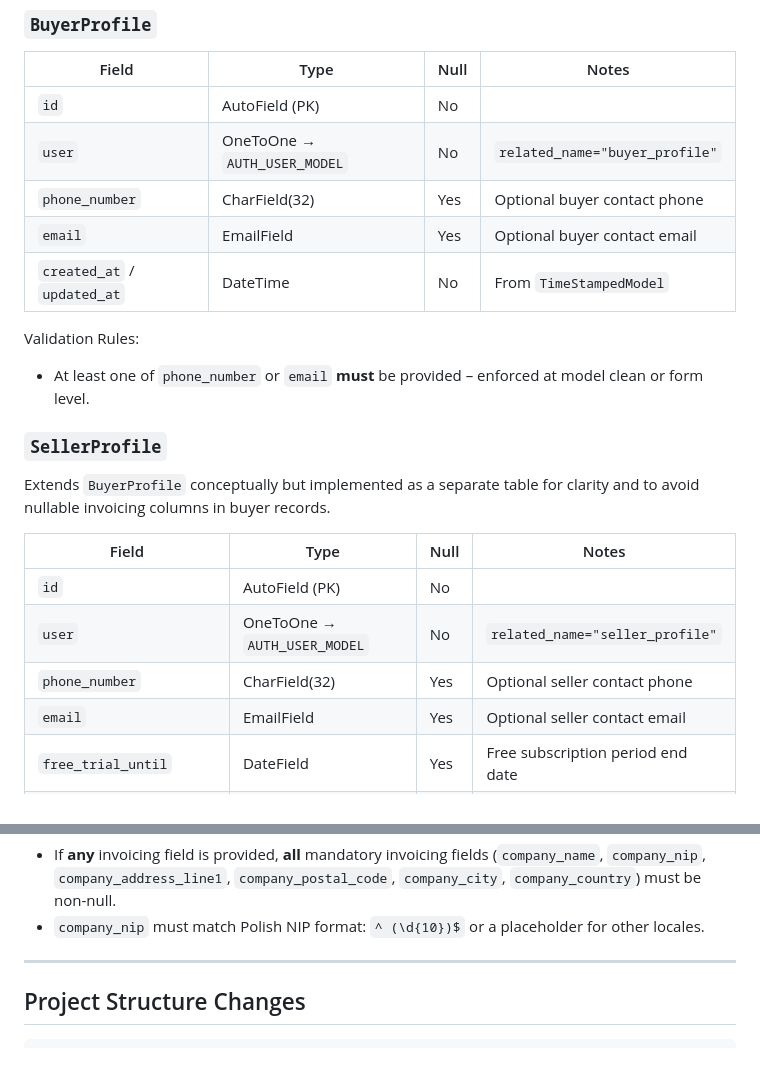
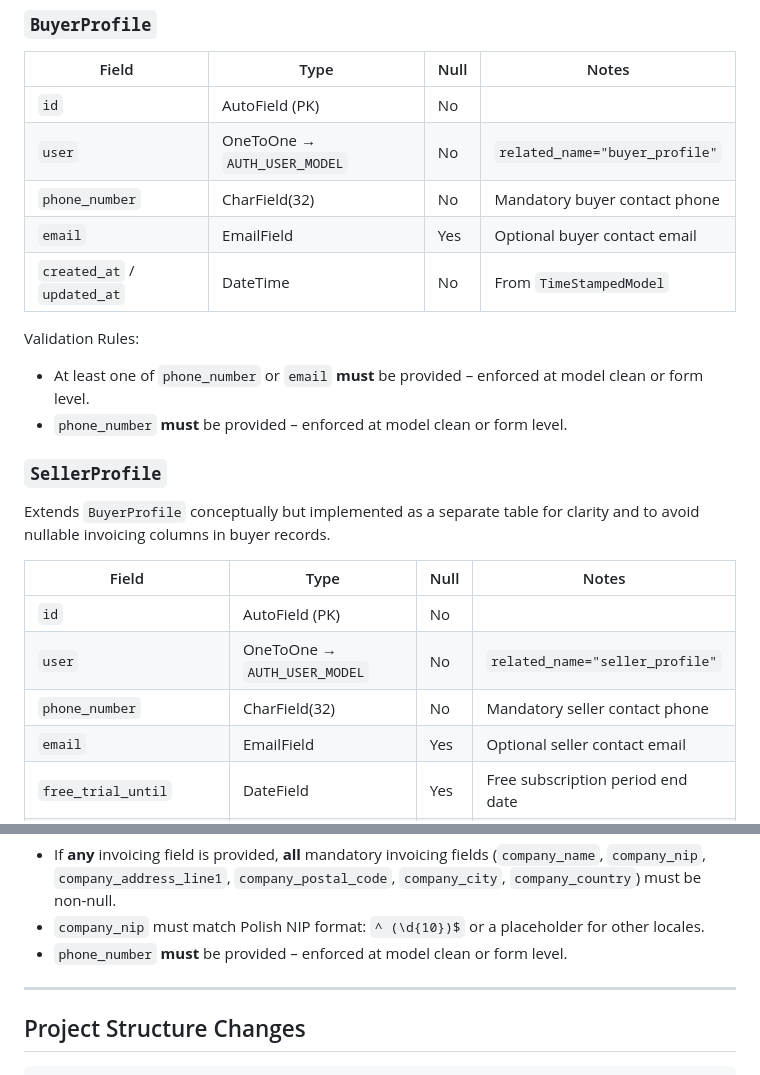
Before and after one commit to santahate/czesci, a Markdown page: docs/004-Architecture/004.2-users-profiles-arch.md, 2 parts joined by grey strips. Drawn GitHub-style.

Commit message:
update users profiles arch Architecture

```diff
--- a/docs/004-Architecture/004.2-users-profiles-arch.md
+++ b/docs/004-Architecture/004.2-users-profiles-arch.md
@@ -56,12 +56,13 @@ erDiagram
 |-------|------|------|-------|
 | `id` | AutoField (PK) | No | |
 | `user` | OneToOne → `AUTH_USER_MODEL` | No | `related_name="buyer_profile"` |
-| `phone_number` | CharField(32) | Yes | Optional buyer contact phone |
+| `phone_number` | CharField(32) | No | Mandatory buyer contact phone |
 | `email` | EmailField | Yes | Optional buyer contact email |
 | `created_at` / `updated_at` | DateTime | No | From `TimeStampedModel` |
 
 Validation Rules:
 * At least one of `phone_number` or `email` **must** be provided – enforced at model clean or form level.
+* `phone_number` **must** be provided – enforced at model clean or form level.
 
 ### `SellerProfile`
 Extends `BuyerProfile` conceptually but implemented as a separate table for clarity and to avoid nullable invoicing columns in buyer records.
@@ -70,7 +71,7 @@ Extends `BuyerProfile` conceptually but implemented as a separate table for clar
 |-------|------|------|-------|
 | `id` | AutoField (PK) | No | |
 | `user` | OneToOne → `AUTH_USER_MODEL` | No | `related_name="seller_profile"` |
-| `phone_number` | CharField(32) | Yes | Optional seller contact phone |
+| `phone_number` | CharField(32) | No | Mandatory seller contact phone |
 | `email` | EmailField | Yes | Optional seller contact email |
 | `free_trial_until` | DateField | Yes | Free subscription period end date |
 | `company_name` | CharField(128) | Yes | Legal entity name |
@@ -87,6 +88,7 @@ Validation Rules:
 * If **any** invoicing field is provided, **all** mandatory invoicing fields (`company_name`, `company_nip`, `company_address_line1`, `company_postal_code`, `company_city`, `company_country`) must be non-null.
 * `company_nip` must match Polish NIP format: `^
         (\d{10})$` or a placeholder for other locales.
+* `phone_number` **must** be provided – enforced at model clean or form level.
 
 ---
 
```
